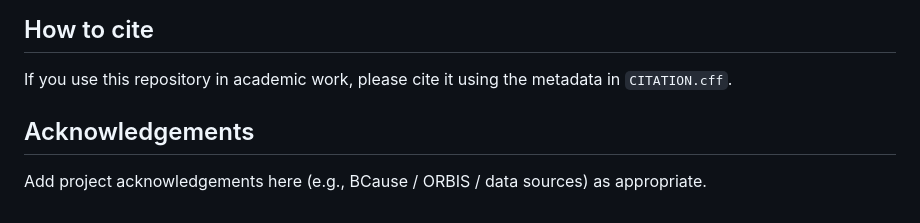
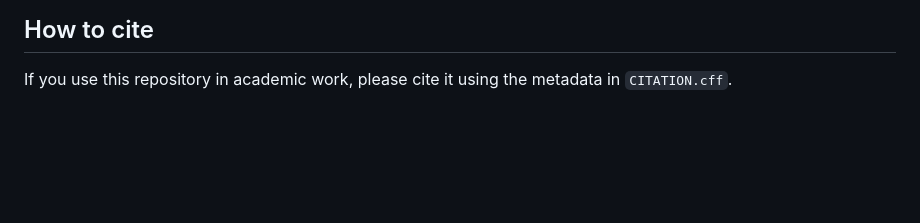
Before and after one commit to GiacomoGaretto/IlCorollario, a Markdown page: README.md, the part around the change. Drawn GitHub-style; blank space fills up the shorter version.

Commit message:
Remove Acknowledgements section from README
Removed Acknowledgements section from README

```diff
--- a/README.md
+++ b/README.md
@@ -100,7 +100,3 @@ If `authors.json` contains identifiers that could be linked back to individuals,
 ## How to cite
 
 If you use this repository in academic work, please cite it using the metadata in `CITATION.cff`.
-
-## Acknowledgements
-
-Add project acknowledgements here (e.g., BCause / ORBIS / data sources) as appropriate.
```
